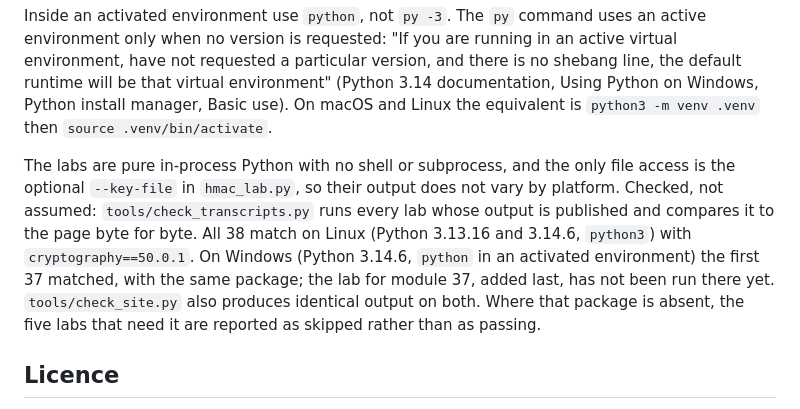
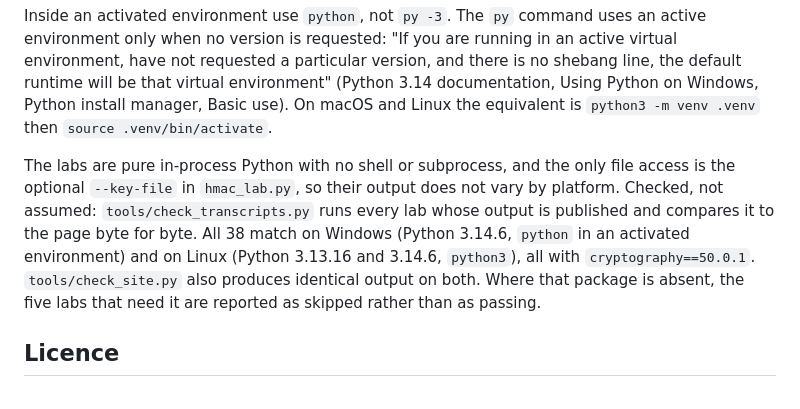
Before and after one commit to tgandhle/api-security-in-the-age-of-ai, a Markdown page: README.md, the part around the change. Drawn GitHub-style.

Commit message:
Record that all 38 lab transcripts match on Windows
The lab for module 37 was run on Windows with Python 3.14.6:
check_transcripts.py reports 38 of 38 identical to a live run.

```diff
--- a/README.md
+++ b/README.md
@@ -63,7 +63,7 @@ python labs/jwks_lab.py
 
 Inside an activated environment use `python`, not `py -3`. The `py` command uses an active environment only when no version is requested: "If you are running in an active virtual environment, have not requested a particular version, and there is no shebang line, the default runtime will be that virtual environment" (Python 3.14 documentation, Using Python on Windows, Python install manager, Basic use). On macOS and Linux the equivalent is `python3 -m venv .venv` then `source .venv/bin/activate`.
 
-The labs are pure in-process Python with no shell or subprocess, and the only file access is the optional `--key-file` in `hmac_lab.py`, so their output does not vary by platform. Checked, not assumed: `tools/check_transcripts.py` runs every lab whose output is published and compares it to the page byte for byte. All 38 match on Linux (Python 3.13.16 and 3.14.6, `python3`) with `cryptography==50.0.1`. On Windows (Python 3.14.6, `python` in an activated environment) the first 37 matched, with the same package; the lab for module 37, added last, has not been run there yet. `tools/check_site.py` also produces identical output on both. Where that package is absent, the five labs that need it are reported as skipped rather than as passing.
+The labs are pure in-process Python with no shell or subprocess, and the only file access is the optional `--key-file` in `hmac_lab.py`, so their output does not vary by platform. Checked, not assumed: `tools/check_transcripts.py` runs every lab whose output is published and compares it to the page byte for byte. All 38 match on Windows (Python 3.14.6, `python` in an activated environment) and on Linux (Python 3.13.16 and 3.14.6, `python3`), all with `cryptography==50.0.1`. `tools/check_site.py` also produces identical output on both. Where that package is absent, the five labs that need it are reported as skipped rather than as passing.
 
 ## Licence
 
```
